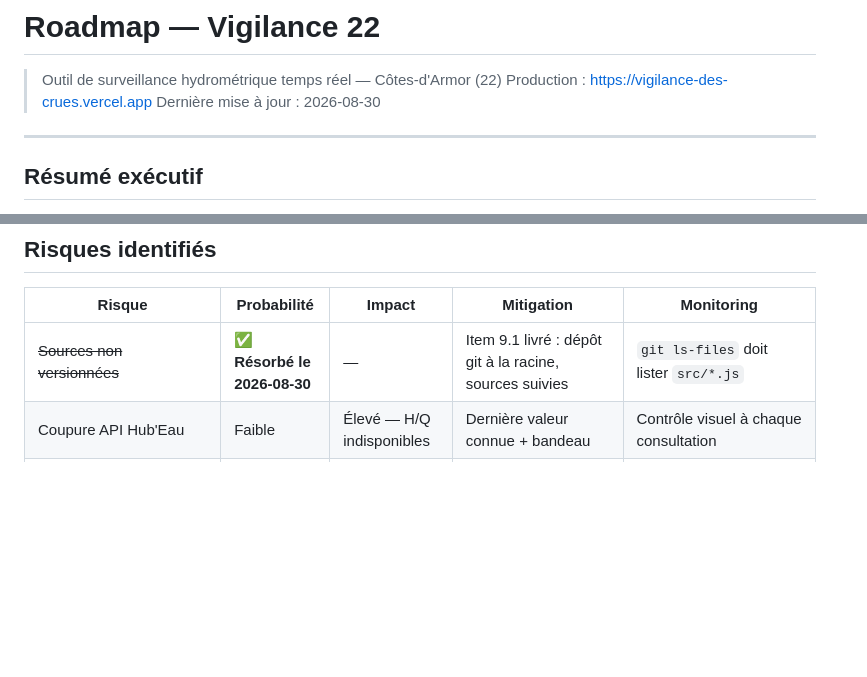
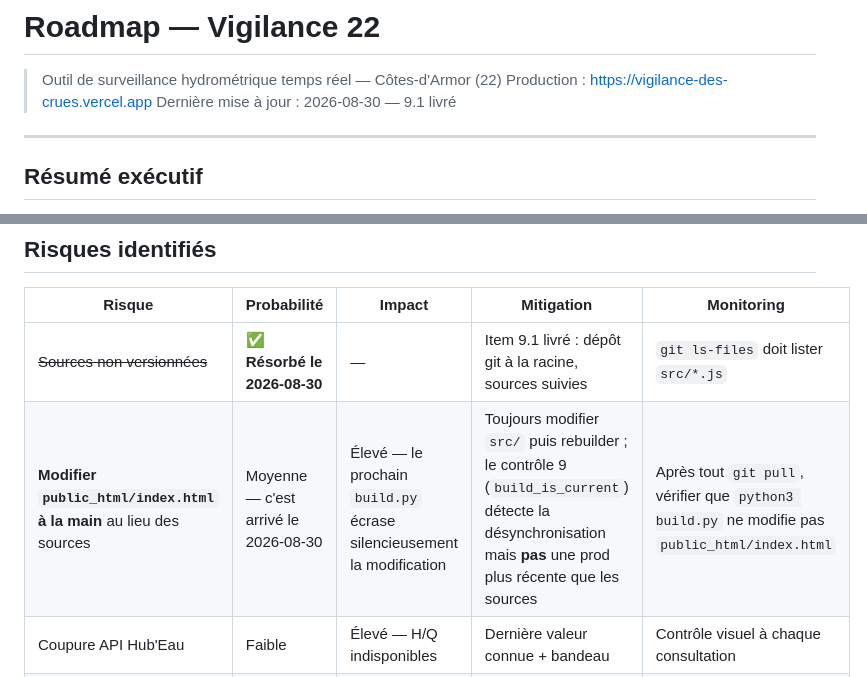
Before and after one commit to p-philippe/site-vigilance-crues, a Markdown page: ROADMAP.md, 2 parts joined by grey strips. Drawn GitHub-style; blank space fills up the shorter version.

Commit message:
ROADMAP : consigner l'incident de rapatriement et le risque d'édition directe du build
Co-Authored-By: Claude Opus 5 <noreply@anthropic.com>

```diff
--- a/ROADMAP.md
+++ b/ROADMAP.md
@@ -2,7 +2,7 @@
 
 > Outil de surveillance hydrométrique temps réel — Côtes-d'Armor (22)
 > Production : https://vigilance-des-crues.vercel.app
-> Dernière mise à jour : 2026-08-30
+> Dernière mise à jour : 2026-08-30 — 9.1 livré
 
 ---
 
@@ -199,6 +199,7 @@ Script `calibrer_propagation.py` — cross-corrélation sur données Hub'Eau. De
 | Risque | Probabilité | Impact | Mitigation | Monitoring |
 |---|---|---|---|---|
 | ~~Sources non versionnées~~ | ✅ **Résorbé le 2026-08-30** | — | Item 9.1 livré : dépôt git à la racine, sources suivies | `git ls-files` doit lister `src/*.js` |
+| **Modifier `public_html/index.html` à la main** au lieu des sources | Moyenne — c'est arrivé le 2026-08-30 | Élevé — le prochain `build.py` écrase silencieusement la modification | Toujours modifier `src/` puis rebuilder ; le contrôle 9 (`build_is_current`) détecte la désynchronisation mais **pas** une prod plus récente que les sources | Après tout `git pull`, vérifier que `python3 build.py` ne modifie pas `public_html/index.html` |
 | Coupure API Hub'Eau | Faible | Élevé — H/Q indisponibles | Dernière valeur connue + bandeau | Contrôle visuel à chaque consultation |
 | Réponse 429/503 d'une API publique | Moyenne | Moyen — données incomplètes en épisode | Timeout + une relance sur Hub'Eau/Open-Meteo/SHOM ; les autres flux restent à couvrir (9.7) | Erreurs console et bandeaux pendant un épisode |
 | Arcs propagation jamais recalibrés | Moyenne | Moyen — alertes peu fiables | Relancer systématiquement après tout épisode ≥ Jaune | Date de `propagation.json` après chaque crue |
```
Also changed, not shown: other parts of ROADMAP.md (+1 -1 lines).
